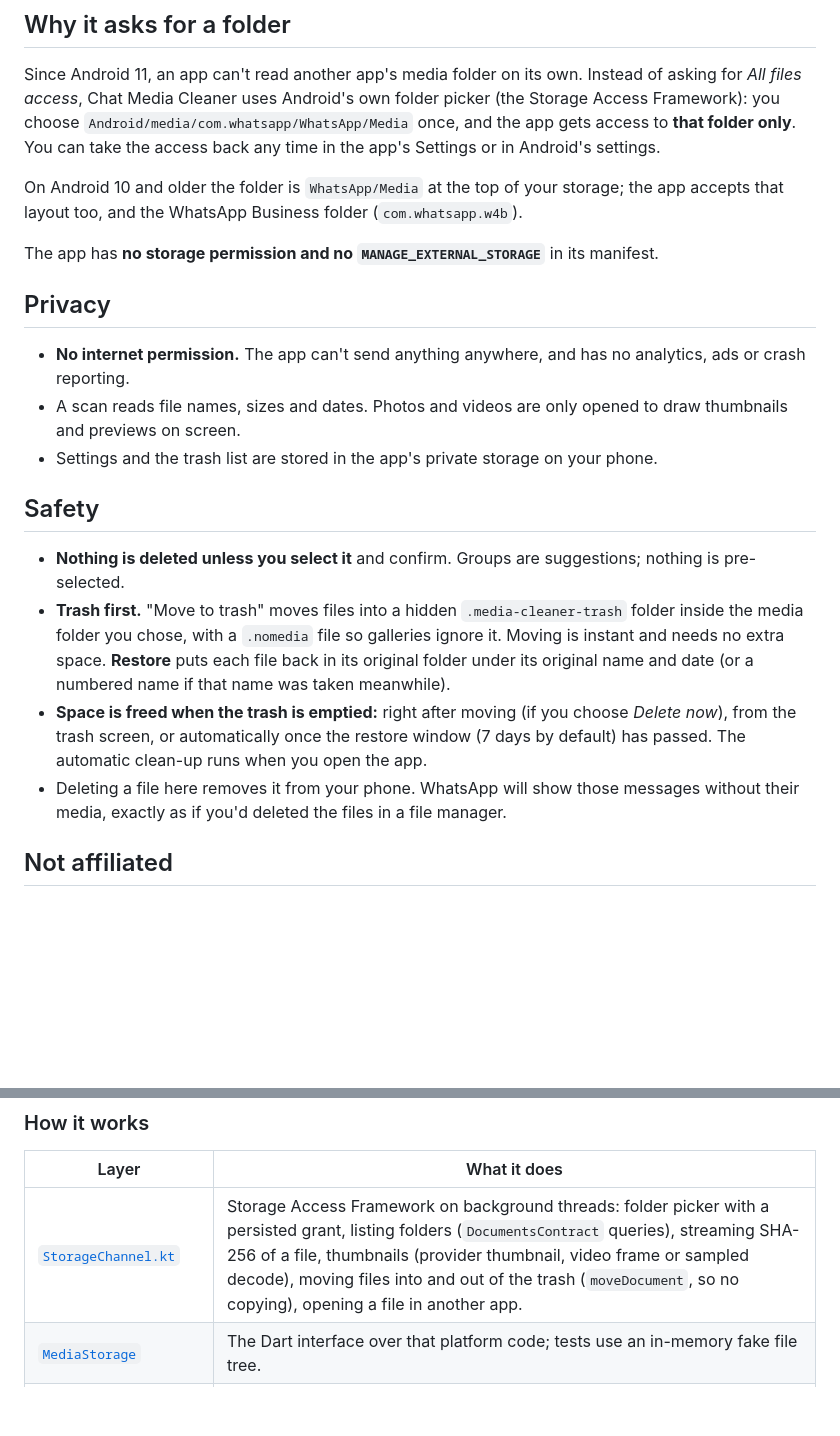
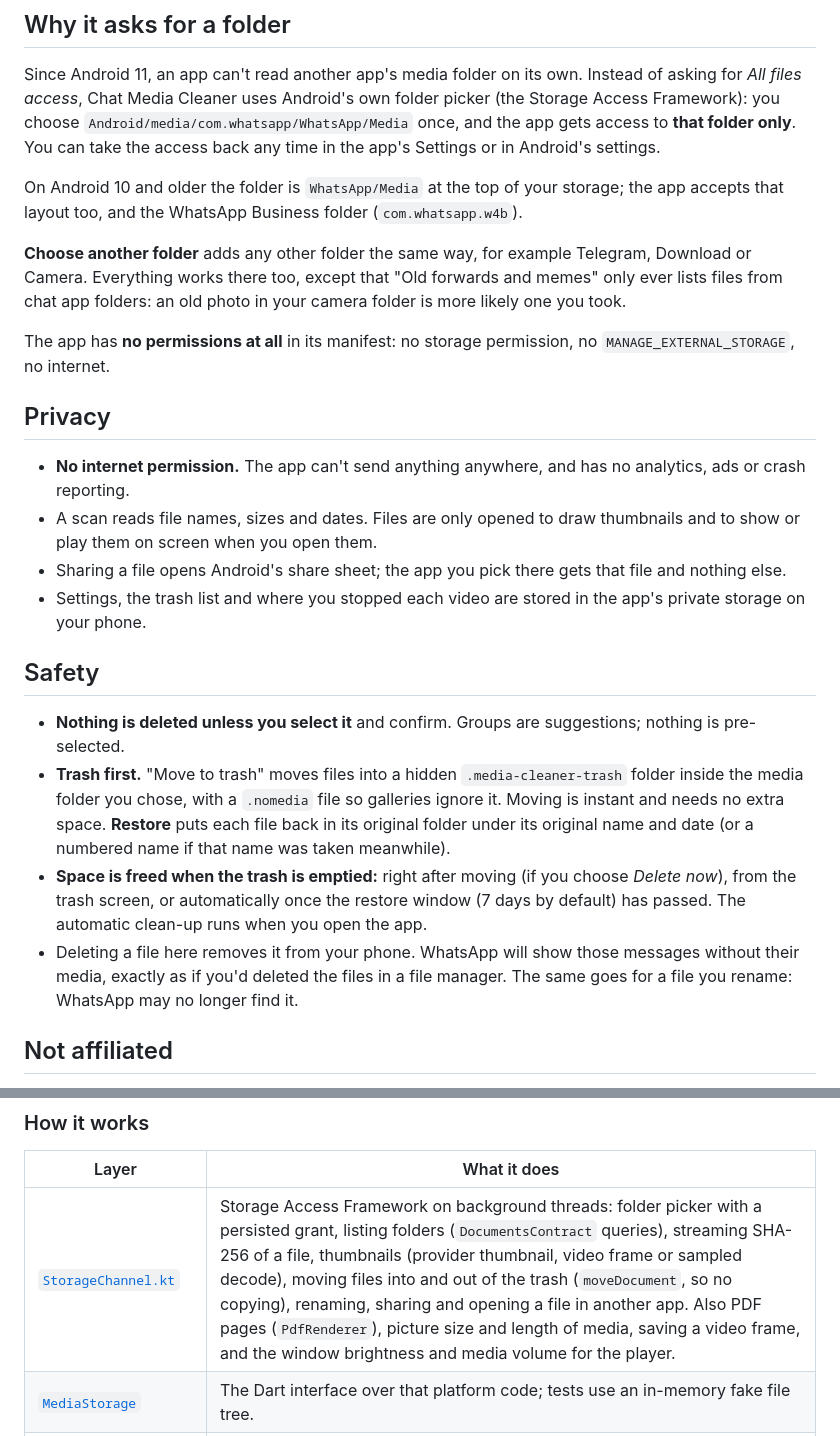
Before and after one commit to ChandraChaan/chat-media-cleaner, a Markdown page: README.md, 2 parts joined by grey strips. Rendered like a GitHub page; blank space fills up the shorter version.

```diff
--- a/README.md
+++ b/README.md
@@ -52,20 +90,23 @@ Since Android 11, an app can't read another app's media folder on its own. Inste
 
 On Android 10 and older the folder is `WhatsApp/Media` at the top of your storage; the app accepts that layout too, and the WhatsApp Business folder (`com.whatsapp.w4b`).
 
-The app has **no storage permission and no `MANAGE_EXTERNAL_STORAGE`** in its manifest.
+**Choose another folder** adds any other folder the same way, for example Telegram, Download or Camera. Everything works there too, except that "Old forwards and memes" only ever lists files from chat app folders: an old photo in your camera folder is more likely one you took.
+
+The app has **no permissions at all** in its manifest: no storage permission, no `MANAGE_EXTERNAL_STORAGE`, no internet.
 
 ## Privacy
 
 - **No internet permission.** The app can't send anything anywhere, and has no analytics, ads or crash reporting.
-- A scan reads file names, sizes and dates. Photos and videos are only opened to draw thumbnails and previews on screen.
-- Settings and the trash list are stored in the app's private storage on your phone.
+- A scan reads file names, sizes and dates. Files are only opened to draw thumbnails and to show or play them on screen when you open them.
+- Sharing a file opens Android's share sheet; the app you pick there gets that file and nothing else.
+- Settings, the trash list and where you stopped each video are stored in the app's private storage on your phone.
 
 ## Safety
 
 - **Nothing is deleted unless you select it** and confirm. Groups are suggestions; nothing is pre-selected.
 - **Trash first.** "Move to trash" moves files into a hidden `.media-cleaner-trash` folder inside the media folder you chose, with a `.nomedia` file so galleries ignore it. Moving is instant and needs no extra space. **Restore** puts each file back in its original folder under its original name and date (or a numbered name if that name was taken meanwhile).
 - **Space is freed when the trash is emptied:** right after moving (if you choose *Delete now*), from the trash screen, or automatically once the restore window (7 days by default) has passed. The automatic clean-up runs when you open the app.
-- Deleting a file here removes it from your phone. WhatsApp will show those messages without their media, exactly as if you'd deleted the files in a file manager.
+- Deleting a file here removes it from your phone. WhatsApp will show those messages without their media, exactly as if you'd deleted the files in a file manager. The same goes for a file you rename: WhatsApp may no longer find it.
 
 ## Not affiliated
 
@@ -83,7 +124,7 @@ Flutter app with a small Kotlin layer for folder access. Pull requests are welco
 
 | Layer | What it does |
 | --- | --- |
-| [`StorageChannel.kt`](android/app/src/main/kotlin/dev/chandra/chat_media_cleaner/storage/StorageChannel.kt) | Storage Access Framework on background threads: folder picker with a persisted grant, listing folders (`DocumentsContract` queries), streaming SHA-256 of a file, thumbnails (provider thumbnail, video frame or sampled decode), moving files into and out of the trash (`moveDocument`, so no copying), opening a file in another app. |
+| [`StorageChannel.kt`](android/app/src/main/kotlin/dev/chandra/chat_media_cleaner/storage/StorageChannel.kt) | Storage Access Framework on background threads: folder picker with a persisted grant, listing folders (`DocumentsContract` queries), streaming SHA-256 of a file, thumbnails (provider thumbnail, video frame or sampled decode), moving files into and out of the trash (`moveDocument`, so no copying), renaming, sharing and opening a file in another app. Also PDF pages (`PdfRenderer`), picture size and length of media, saving a video frame, and the window brightness and media volume for the player. |
 | [`MediaStorage`](lib/features/media/domain/media_storage.dart) | The Dart interface over that platform code; tests use an in-memory fake file tree. |
 | [`SourceLocator`](lib/features/media/domain/media_source.dart) | Knows the modern and legacy WhatsApp / WhatsApp Business paths, opens the picker in the right place and finds the `Media` folder inside whatever was picked. |
 | [`MediaScanner`](lib/features/media/domain/media_scanner.dart) | Walks the folder tree with progress and cancel, skipping the trash and `.nomedia` files. |
```
Also changed, not shown: other parts of README.md (+45 -3 lines), docs/screenshots/01_home.png, docs/screenshots/02_review.png, docs/screenshots/03_confirm.png, docs/screenshots/05_access.png, 1 other file.
